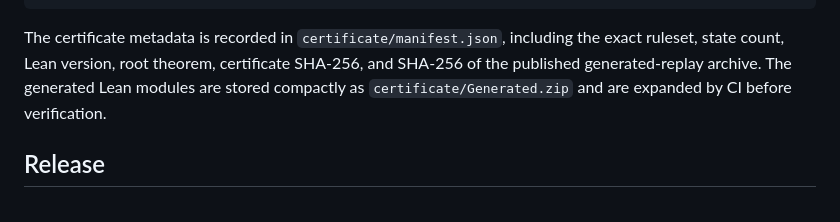
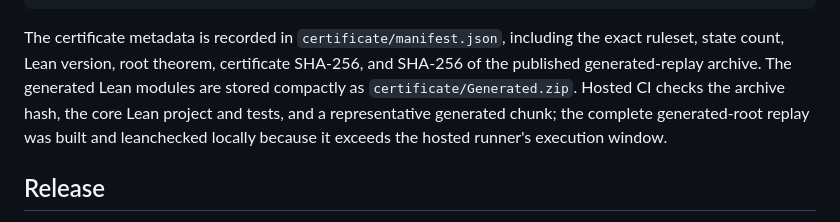
Before and after one commit to SamHamMan7/PopTacToeBot, a Markdown page: README.md, the part around the change. Drawn GitHub-style.

Commit message:
Clarify hosted Lean verification scope

```diff
--- a/README.md
+++ b/README.md
@@ -159,8 +159,10 @@ lake env leanchecker PopTacToe.Tests
 The certificate metadata is recorded in `certificate/manifest.json`, including
 the exact ruleset, state count, Lean version, root theorem, certificate
 SHA-256, and SHA-256 of the published generated-replay archive. The generated
-Lean modules are stored compactly as `certificate/Generated.zip` and are
-expanded by CI before verification.
+Lean modules are stored compactly as `certificate/Generated.zip`. Hosted CI
+checks the archive hash, the core Lean project and tests, and a representative
+generated chunk; the complete generated-root replay was built and leanchecked
+locally because it exceeds the hosted runner's execution window.
 
 ## Release
 
```
